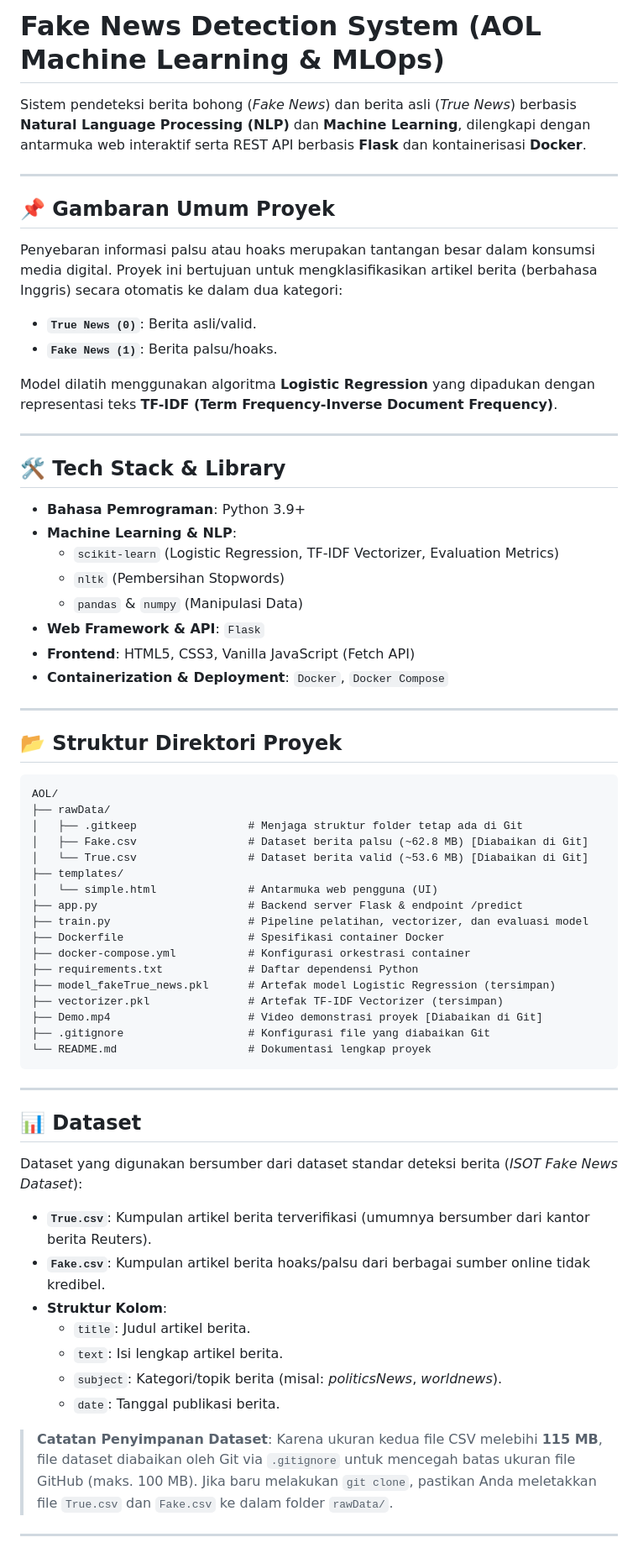
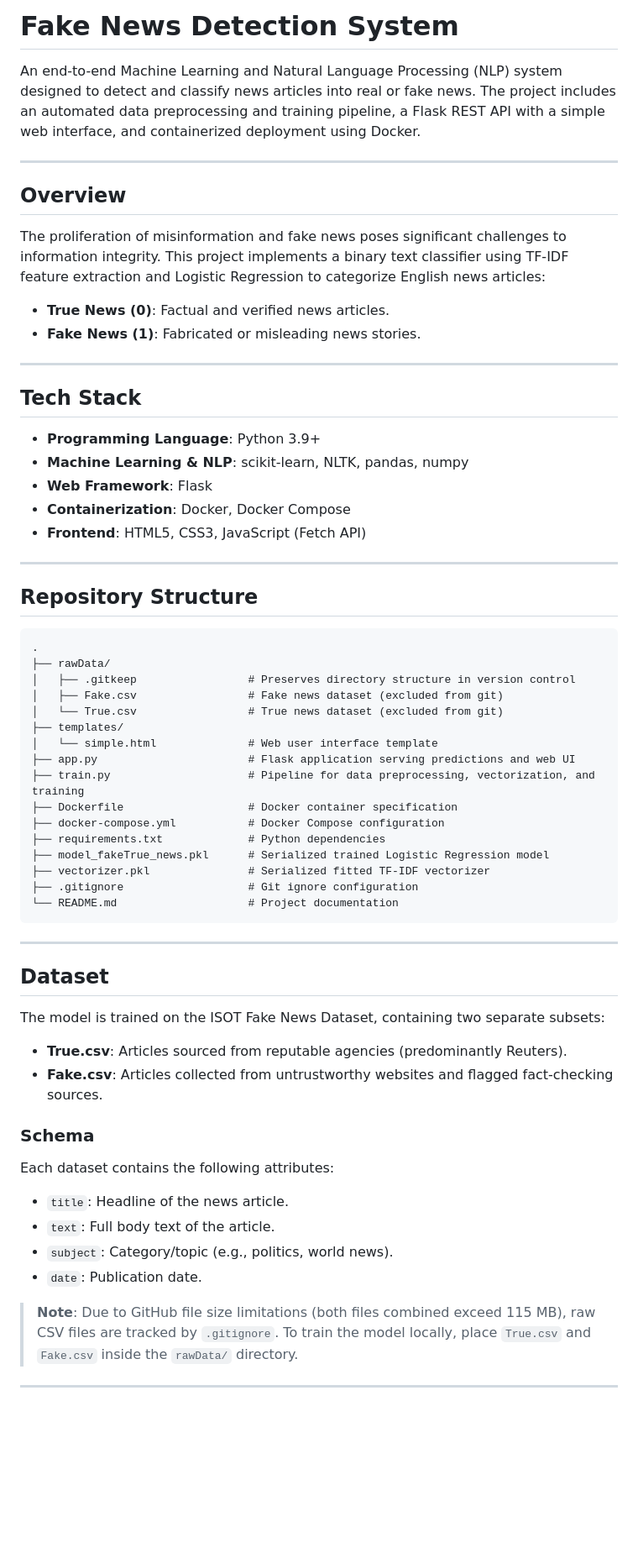
Before and after one commit to Aji-Wrnt/fake-news-detection-mlops, a Markdown page: README.md, the part around one of its changes. Shown at 84% size. Rendered like a GitHub page; blank space fills up the shorter version.

Commit message:
penyesuaian readme

````diff
--- a/README.md
+++ b/README.md
@@ -1,69 +1,66 @@
-# Fake News Detection System (AOL Machine Learning & MLOps)
+# Fake News Detection System
 
-Sistem pendeteksi berita bohong (*Fake News*) dan berita asli (*True News*) berbasis **Natural Language Processing (NLP)** dan **Machine Learning**, dilengkapi dengan antarmuka web interaktif serta REST API berbasis **Flask** dan kontainerisasi **Docker**.
+An end-to-end Machine Learning and Natural Language Processing (NLP) system designed to detect and classify news articles into real or fake news. The project includes an automated data preprocessing and training pipeline, a Flask REST API with a simple web interface, and containerized deployment using Docker.
 
 ---
 
-## 📌 Gambaran Umum Proyek
+## Overview
 
-Penyebaran informasi palsu atau hoaks merupakan tantangan besar dalam konsumsi media digital. Proyek ini bertujuan untuk mengklasifikasikan artikel berita (berbahasa Inggris) secara otomatis ke dalam dua kategori:
-- **`True News (0)`**: Berita asli/valid.
-- **`Fake News (1)`**: Berita palsu/hoaks.
+The proliferation of misinformation and fake news poses significant challenges to information integrity. This project implements a binary text classifier using TF-IDF feature extraction and Logistic Regression to categorize English news articles:
 
-Model dilatih menggunakan algoritma **Logistic Regression** yang dipadukan dengan representasi teks **TF-IDF (Term Frequency-Inverse Document Frequency)**.
+- **True News (0)**: Factual and verified news articles.
+- **Fake News (1)**: Fabricated or misleading news stories.
 
 ---
 
-## 🛠️ Tech Stack & Library
+## Tech Stack
 
-- **Bahasa Pemrograman**: Python 3.9+
-- **Machine Learning & NLP**:
-  - `scikit-learn` (Logistic Regression, TF-IDF Vectorizer, Evaluation Metrics)
-  - `nltk` (Pembersihan Stopwords)
-  - `pandas` & `numpy` (Manipulasi Data)
-- **Web Framework & API**: `Flask`
-- **Frontend**: HTML5, CSS3, Vanilla JavaScript (Fetch API)
-- **Containerization & Deployment**: `Docker`, `Docker Compose`
+- **Programming Language**: Python 3.9+
+- **Machine Learning & NLP**: scikit-learn, NLTK, pandas, numpy
+- **Web Framework**: Flask
+- **Containerization**: Docker, Docker Compose
+- **Frontend**: HTML5, CSS3, JavaScript (Fetch API)
 
 ---
 
-## 📂 Struktur Direktori Proyek
+## Repository Structure
 
 ```text
-AOL/
+.
 ├── rawData/
-│   ├── .gitkeep                 # Menjaga struktur folder tetap ada di Git
-│   ├── Fake.csv                 # Dataset berita palsu (~62.8 MB) [Diabaikan di Git]
-│   └── True.csv                 # Dataset berita valid (~53.6 MB) [Diabaikan di Git]
+│   ├── .gitkeep                 # Preserves directory structure in version control
+│   ├── Fake.csv                 # Fake news dataset (excluded from git)
+│   └── True.csv                 # True news dataset (excluded from git)
 ├── templates/
-│   └── simple.html              # Antarmuka web pengguna (UI)
-├── app.py                       # Backend server Flask & endpoint /predict
-├── train.py                     # Pipeline pelatihan, vectorizer, dan evaluasi model
-├── Dockerfile                   # Spesifikasi container Docker
-├── docker-compose.yml           # Konfigurasi orkestrasi container
-├── requirements.txt             # Daftar dependensi Python
-├── model_fakeTrue_news.pkl      # Artefak model Logistic Regression (tersimpan)
-├── vectorizer.pkl               # Artefak TF-IDF Vectorizer (tersimpan)
-├── Demo.mp4                     # Video demonstrasi proyek [Diabaikan di Git]
-├── .gitignore                   # Konfigurasi file yang diabaikan Git
-└── README.md                    # Dokumentasi lengkap proyek
+│   └── simple.html              # Web user interface template
+├── app.py                       # Flask application serving predictions and web UI
+├── train.py                     # Pipeline for data preprocessing, vectorization, and training
+├── Dockerfile                   # Docker container specification
+├── docker-compose.yml           # Docker Compose configuration
+├── requirements.txt             # Python dependencies
+├── model_fakeTrue_news.pkl      # Serialized trained Logistic Regression model
+├── vectorizer.pkl               # Serialized fitted TF-IDF vectorizer
+├── .gitignore                   # Git ignore configuration
+└── README.md                    # Project documentation
 ```
 
 ---
 
-## 📊 Dataset
+## Dataset
 
-Dataset yang digunakan bersumber dari dataset standar deteksi berita (*ISOT Fake News Dataset*):
-- **`True.csv`**: Kumpulan artikel berita terverifikasi (umumnya bersumber dari kantor berita Reuters).
-- **`Fake.csv`**: Kumpulan artikel berita hoaks/palsu dari berbagai sumber online tidak kredibel.
-- **Struktur Kolom**:
-  - `title`: Judul artikel berita.
-  - `text`: Isi lengkap artikel berita.
-  - `subject`: Kategori/topik berita (misal: *politicsNews*, *worldnews*).
-  - `date`: Tanggal publikasi berita.
+The model is trained on the ISOT Fake News Dataset, containing two separate subsets:
 
-> **Catatan Penyimpanan Dataset**:
-> Karena ukuran kedua file CSV melebihi **115 MB**, file dataset diabaikan oleh Git via `.gitignore` untuk mencegah batas ukuran file GitHub (maks. 100 MB). Jika baru melakukan `git clone`, pastikan Anda meletakkan file `True.csv` dan `Fake.csv` ke dalam folder `rawData/`.
+- **True.csv**: Articles sourced from reputable agencies (predominantly Reuters).
+- **Fake.csv**: Articles collected from untrustworthy websites and flagged fact-checking sources.
+
+### Schema
+Each dataset contains the following attributes:
+- `title`: Headline of the news article.
+- `text`: Full body text of the article.
+- `subject`: Category/topic (e.g., politics, world news).
+- `date`: Publication date.
+
+> **Note**: Due to GitHub file size limitations (both files combined exceed 115 MB), raw CSV files are tracked by `.gitignore`. To train the model locally, place `True.csv` and `Fake.csv` inside the `rawData/` directory.
 
 ---
 
````
Also changed, not shown: other parts of README.md (+57 -72 lines).
